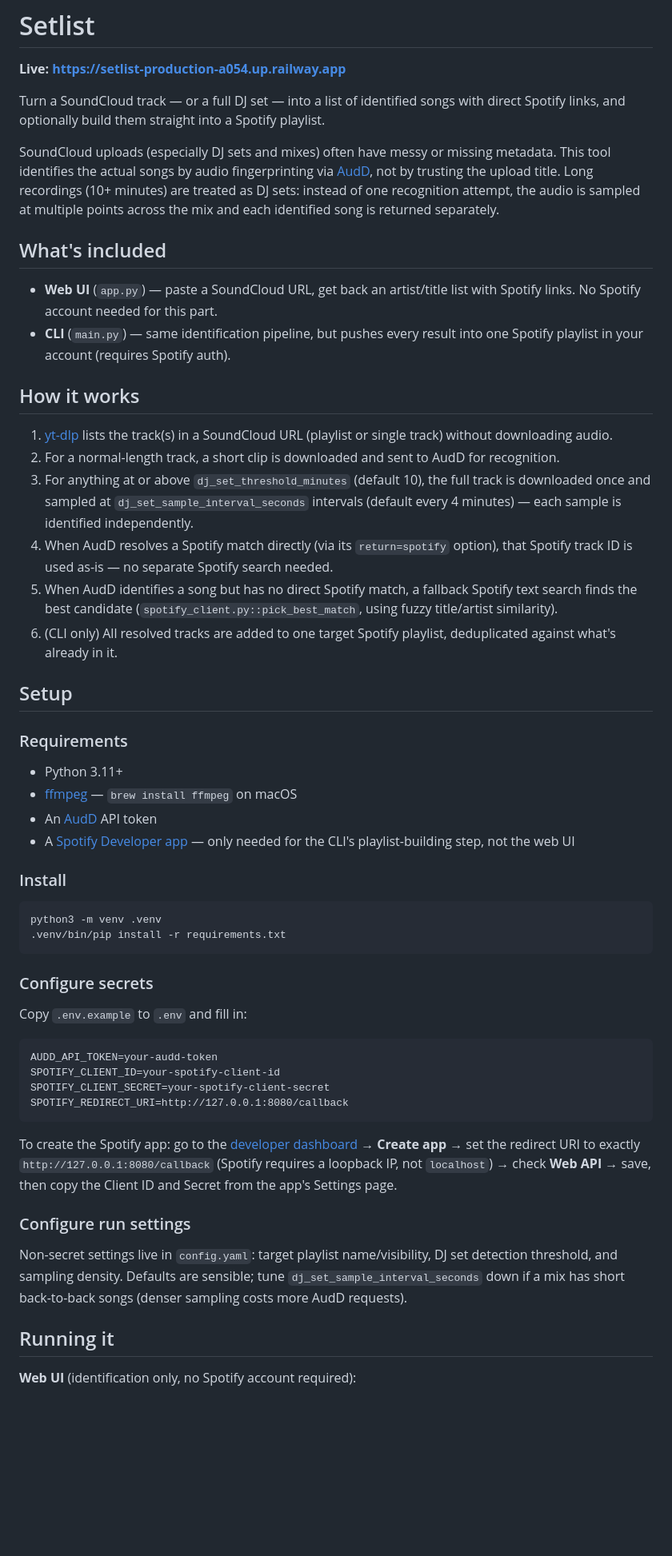
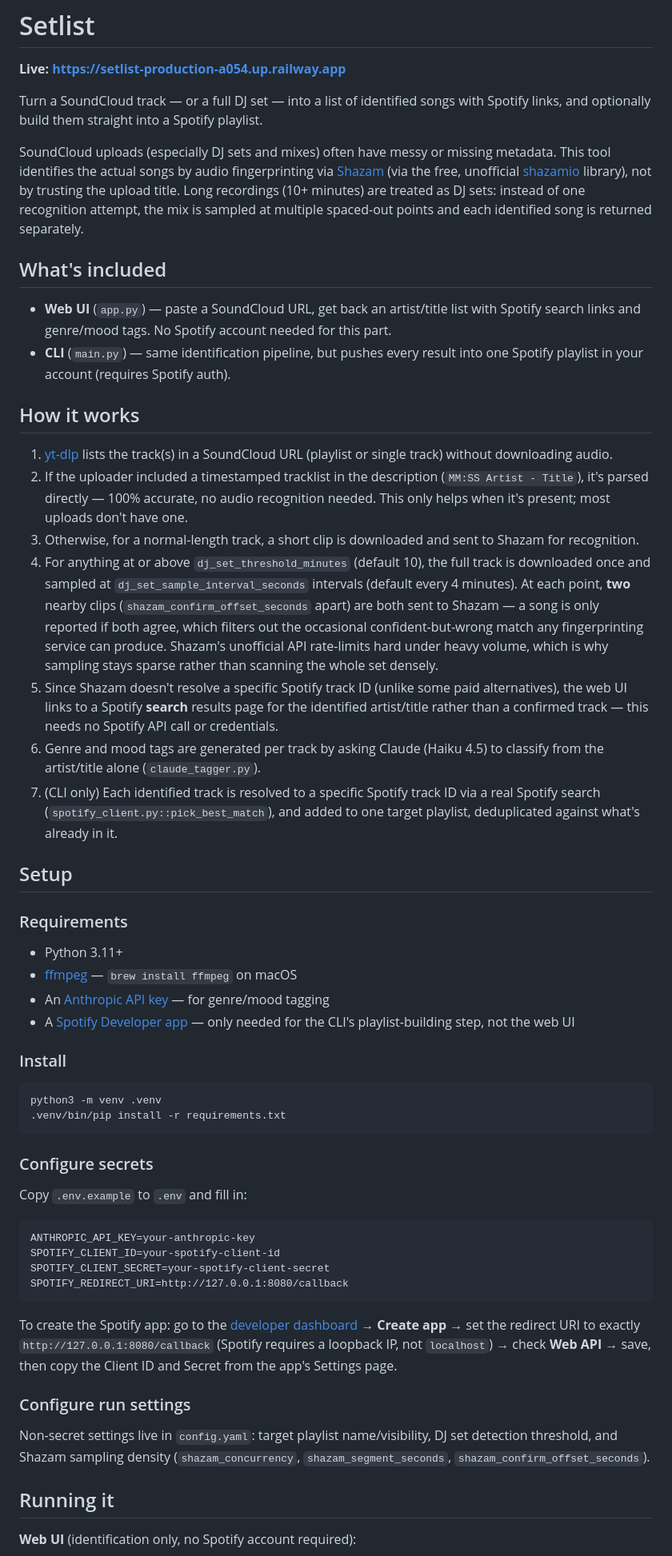
Before and after one commit to sheoran3399/setlist, a Markdown page: README.md, the part around one of its changes. Shown at 80% size. GitHub-like rendering; blank space fills up the shorter version.

Commit message:
Update README for Shazam-based architecture

````diff
--- a/README.md
+++ b/README.md
@@ -2,23 +2,24 @@
 
 **Live: https://setlist-production-a054.up.railway.app**
 
-Turn a SoundCloud track — or a full DJ set — into a list of identified songs with direct Spotify links, and optionally build them straight into a Spotify playlist.
+Turn a SoundCloud track — or a full DJ set — into a list of identified songs with Spotify links, and optionally build them straight into a Spotify playlist.
 
-SoundCloud uploads (especially DJ sets and mixes) often have messy or missing metadata. This tool identifies the actual songs by audio fingerprinting via [AudD](https://audd.io), not by trusting the upload title. Long recordings (10+ minutes) are treated as DJ sets: instead of one recognition attempt, the audio is sampled at multiple points across the mix and each identified song is returned separately.
+SoundCloud uploads (especially DJ sets and mixes) often have messy or missing metadata. This tool identifies the actual songs by audio fingerprinting via [Shazam](https://www.shazam.com) (via the free, unofficial [shazamio](https://github.com/dotX12/ShazamIO) library), not by trusting the upload title. Long recordings (10+ minutes) are treated as DJ sets: instead of one recognition attempt, the mix is sampled at multiple spaced-out points and each identified song is returned separately.
 
 ## What's included
 
-- **Web UI** (`app.py`) — paste a SoundCloud URL, get back an artist/title list with Spotify links. No Spotify account needed for this part.
+- **Web UI** (`app.py`) — paste a SoundCloud URL, get back an artist/title list with Spotify search links and genre/mood tags. No Spotify account needed for this part.
 - **CLI** (`main.py`) — same identification pipeline, but pushes every result into one Spotify playlist in your account (requires Spotify auth).
 
 ## How it works
 
 1. [yt-dlp](https://github.com/yt-dlp/yt-dlp) lists the track(s) in a SoundCloud URL (playlist or single track) without downloading audio.
-2. For a normal-length track, a short clip is downloaded and sent to AudD for recognition.
-3. For anything at or above `dj_set_threshold_minutes` (default 10), the full track is downloaded once and sampled at `dj_set_sample_interval_seconds` intervals (default every 4 minutes) — each sample is identified independently.
-4. When AudD resolves a Spotify match directly (via its `return=spotify` option), that Spotify track ID is used as-is — no separate Spotify search needed.
-5. When AudD identifies a song but has no direct Spotify match, a fallback Spotify text search finds the best candidate (`spotify_client.py::pick_best_match`, using fuzzy title/artist similarity).
-6. (CLI only) All resolved tracks are added to one target Spotify playlist, deduplicated against what's already in it.
+2. If the uploader included a timestamped tracklist in the description (`MM:SS Artist - Title`), it's parsed directly — 100% accurate, no audio recognition needed. This only helps when it's present; most uploads don't have one.
+3. Otherwise, for a normal-length track, a short clip is downloaded and sent to Shazam for recognition.
+4. For anything at or above `dj_set_threshold_minutes` (default 10), the full track is downloaded once and sampled at `dj_set_sample_interval_seconds` intervals (default every 4 minutes). At each point, **two** nearby clips (`shazam_confirm_offset_seconds` apart) are both sent to Shazam — a song is only reported if both agree, which filters out the occasional confident-but-wrong match any fingerprinting service can produce. Shazam's unofficial API rate-limits hard under heavy volume, which is why sampling stays sparse rather than scanning the whole set densely.
+5. Since Shazam doesn't resolve a specific Spotify track ID (unlike some paid alternatives), the web UI links to a Spotify **search** results page for the identified artist/title rather than a confirmed track — this needs no Spotify API call or credentials.
+6. Genre and mood tags are generated per track by asking Claude (Haiku 4.5) to classify from the artist/title alone (`claude_tagger.py`).
+7. (CLI only) Each identified track is resolved to a specific Spotify track ID via a real Spotify search (`spotify_client.py::pick_best_match`), and added to one target playlist, deduplicated against what's already in it.
 
 ## Setup
 
@@ -26,7 +27,7 @@ SoundCloud uploads (especially DJ sets and mixes) often have messy or missing me
 
 - Python 3.11+
 - [ffmpeg](https://ffmpeg.org/) — `brew install ffmpeg` on macOS
-- An [AudD](https://audd.io) API token
+- An [Anthropic API key](https://console.anthropic.com/settings/keys) — for genre/mood tagging
 - A [Spotify Developer app](https://developer.spotify.com/dashboard) — only needed for the CLI's playlist-building step, not the web UI
 
 ### Install
@@ -41,7 +42,7 @@ python3 -m venv .venv
 Copy `.env.example` to `.env` and fill in:
 
 ```
-AUDD_API_TOKEN=your-audd-token
+ANTHROPIC_API_KEY=your-anthropic-key
 SPOTIFY_CLIENT_ID=your-spotify-client-id
 SPOTIFY_CLIENT_SECRET=your-spotify-client-secret
 SPOTIFY_REDIRECT_URI=http://127.0.0.1:8080/callback
@@ -51,7 +52,7 @@ To create the Spotify app: go to the [developer dashboard](https://developer.spo
 
 ### Configure run settings
 
-Non-secret settings live in `config.yaml`: target playlist name/visibility, DJ set detection threshold, and sampling density. Defaults are sensible; tune `dj_set_sample_interval_seconds` down if a mix has short back-to-back songs (denser sampling costs more AudD requests).
+Non-secret settings live in `config.yaml`: target playlist name/visibility, DJ set detection threshold, and Shazam sampling density (`shazam_concurrency`, `shazam_segment_seconds`, `shazam_confirm_offset_seconds`).
 
 ## Running it
 
````
Also changed, not shown: other parts of README.md (+10 -8 lines).
